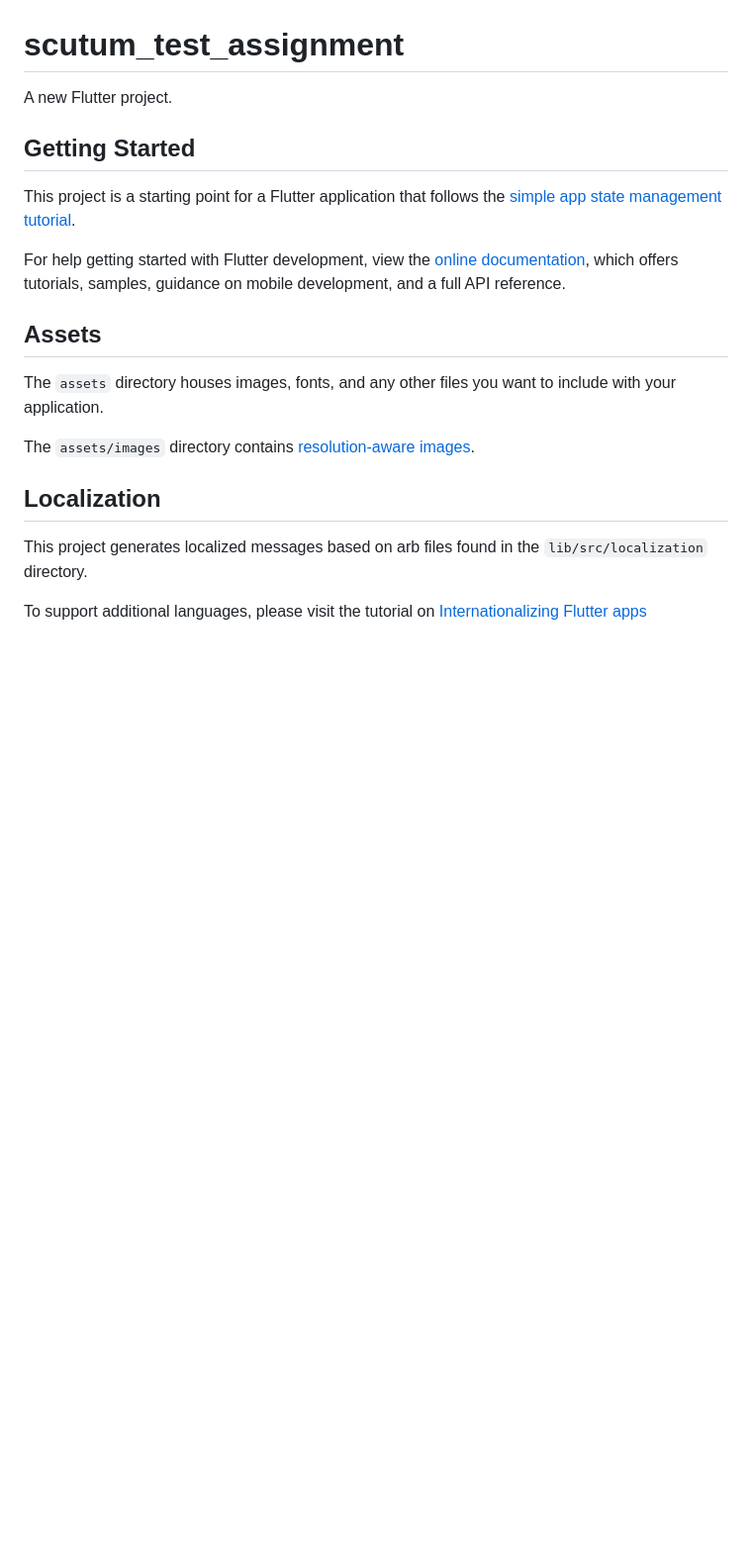
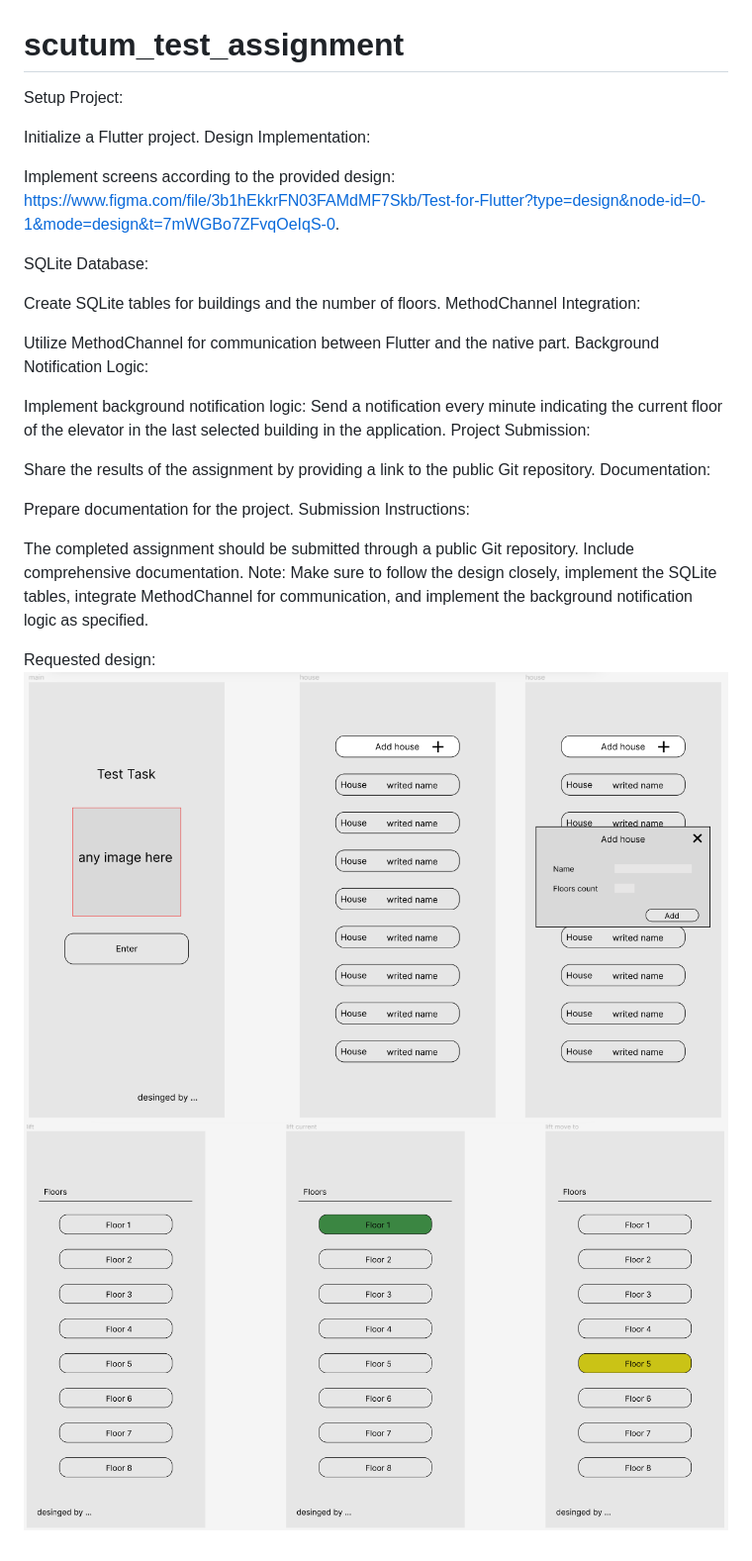
Before and after one commit to Sassha5/ScutumTestAssignment, a Markdown page: README.md, the part around the change. Shown: that part at 99% size. Rendered like a GitHub page; pictures changed too: image-1.png (added), image.png (added); blank space fills up the shorter version.

Commit message:
- Added task to readme

```diff
--- a/README.md
+++ b/README.md
@@ -1,30 +1,34 @@
 # scutum_test_assignment
 
-A new Flutter project.
+Setup Project:
 
-## Getting Started
+Initialize a Flutter project.
+Design Implementation:
 
-This project is a starting point for a Flutter application that follows the
-[simple app state management
-tutorial](https://flutter.dev/docs/development/data-and-backend/state-mgmt/simple).
+Implement screens according to the provided design: https://www.figma.com/file/3b1hEkkrFN03FAMdMF7Skb/Test-for-Flutter?type=design&node-id=0-1&mode=design&t=7mWGBo7ZFvqOeIqS-0.
 
-For help getting started with Flutter development, view the
-[online documentation](https://flutter.dev/docs), which offers tutorials,
-samples, guidance on mobile development, and a full API reference.
+SQLite Database:
 
-## Assets
+Create SQLite tables for buildings and the number of floors.
+MethodChannel Integration:
 
-The `assets` directory houses images, fonts, and any other files you want to
-include with your application.
+Utilize MethodChannel for communication between Flutter and the native part.
+Background Notification Logic:
 
-The `assets/images` directory contains [resolution-aware
-images](https://flutter.dev/docs/development/ui/assets-and-images#resolution-aware).
+Implement background notification logic:
+Send a notification every minute indicating the current floor of the elevator in the last selected building in the application.
+Project Submission:
 
-## Localization
+Share the results of the assignment by providing a link to the public Git repository.
+Documentation:
 
-This project generates localized messages based on arb files found in
-the `lib/src/localization` directory.
+Prepare documentation for the project.
+Submission Instructions:
 
-To support additional languages, please visit the tutorial on
-[Internationalizing Flutter
-apps](https://flutter.dev/docs/development/accessibility-and-localization/internationalization)
+The completed assignment should be submitted through a public Git repository.
+Include comprehensive documentation.
+Note: Make sure to follow the design closely, implement the SQLite tables, integrate MethodChannel for communication, and implement the background notification logic as specified.
+
+Requested design:
+![Alt text](image.png)
+![Alt text](image-1.png)
```
